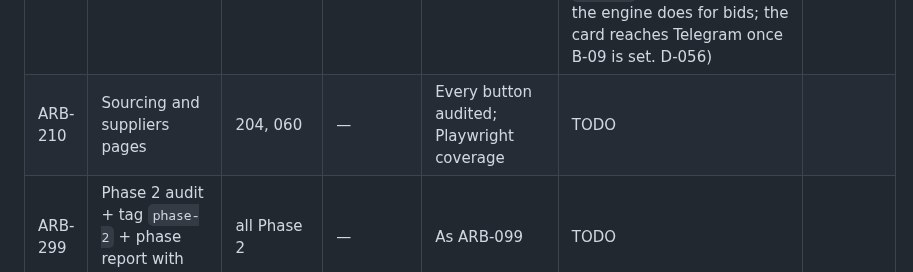
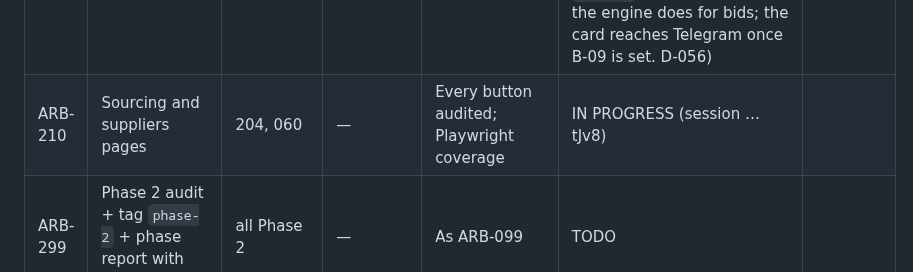
Before and after one commit to logiagenesis/bpomax, a Markdown page: docs/04-PROJECT-BOARD.md, the part around the change. Rendered like a GitHub page.

Commit message:
ARB-210: claim on the board before work starts
Co-Authored-By: Claude Opus 5.5 <noreply@anthropic.com>
Claude-Session: https://claude.ai/code/session_01YBQpZVTssMJf4GkARjtJv8

```diff
--- a/docs/04-PROJECT-BOARD.md
+++ b/docs/04-PROJECT-BOARD.md
@@ -59,7 +59,7 @@ Blocker references point to 02-BLOCKERS.md.
 | ARB-202 | Sourcing post drafts (Freelancer employer project; Upwork/Fiverr drafts for manual posting) | 201 | T-02 | Drafts contain brief scope only, no client-identifying data | DONE (the clause is a test in core and against Postgres: a draft is written from the brief's scope fields only, never its title, sign-off, links or the client's budget, and a draft, edit or approval that carries the client's handle, sign-off name, job title or number, an email, phone number, link or domain is refused by field. T-02 affects only the margin (ARB-204), not a draft. Upwork and Fiverr drafts are copied by hand and recorded; Freelancer.com posting is ARB-203. D-054) | 5dbe148 |
 | ARB-203 | Post sourcing project via Freelancer API after approval (LIVE_MODE), collect candidate bids | 202 | T-01, T-02 | Sandbox employer project created; candidate bids stored with country and price | BUILT-PENDING-CREDENTIALS (C-02: the clause's sandbox project needs B-03 with `fln:project_create` and B-04's employer account. Built and tested against the in-process stand-in: the documented currency, skill, create-project and project-bids calls, a sender behind the live gate that posts only an approved Freelancer.com post with a budget and records the project id, and a half-hourly read that stores each bid once with the bidder's country and the price in minor units. Going live waits on T-01; T-02 applies at repricing, ARB-204. D-055) | 9ec08c2 |
 | ARB-204 | Reprice with real candidate quote; update margin; alert if below rule | 203, 041 | — | Margin recalculated and change logged; alert fires on breach | DONE (the clause is a test against Postgres: a candidate's quote becomes a `candidate_quote` estimate judged by the ARB-041 engine unchanged, each reprice is a `margin.repriced` event with the margin before and after, and a failing margin sends the Telegram card, tested against a scripted bot. A bid on our own Freelancer.com project also pays T-02's employer-side fee. While T-02, D-02 and D-03 are open every reprice records `blocked` naming them, as the engine does for bids; the card reaches Telegram once B-09 is set. D-056) | 75e6a71 |
-| ARB-210 | Sourcing and suppliers pages | 204, 060 | — | Every button audited; Playwright coverage | TODO | |
+| ARB-210 | Sourcing and suppliers pages | 204, 060 | — | Every button audited; Playwright coverage | IN PROGRESS (session …tJv8) | |
 | ARB-299 | Phase 2 audit + tag `phase-2` + phase report with four links | all Phase 2 | — | As ARB-099 | TODO | |
 
 ## Phase 3 — Delivery, money, learning, Upwork, MCP
```
